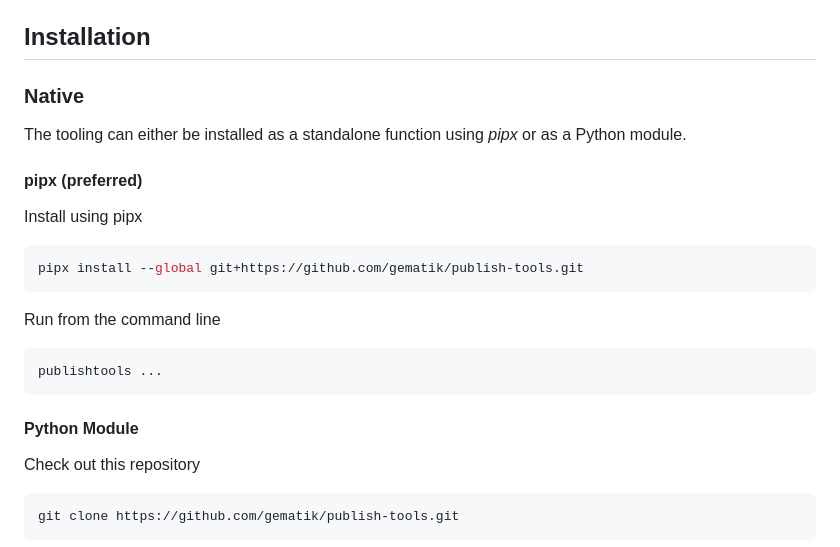
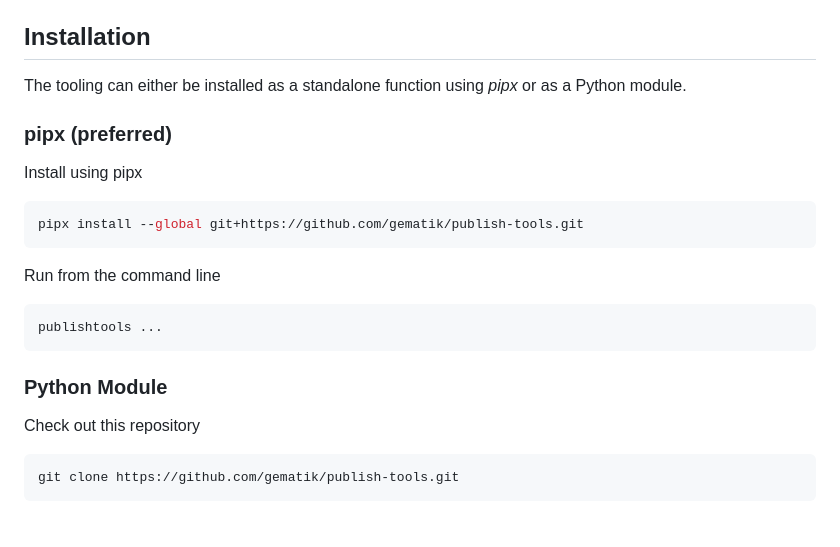
Before and after one commit to gematik/publish-tools, a Markdown page: README.md, the part around one of its changes. Drawn GitHub-style; blank space fills up the shorter version.

Commit message:
Revise README for installation and release notes
Updated installation instructions and added release notes reference.

````diff
--- a/README.md
+++ b/README.md
@@ -84,11 +85,9 @@ Renders the contents of `ig_list.json` into an HTML file. The IGs are grouped by
 
 ## Installation
 
-### Native
-
 The tooling can either be installed as a standalone function using *pipx* or as a Python module.
 
-#### pipx (preferred)
+### pipx (preferred)
 
 Install using pipx
 
@@ -102,7 +101,7 @@ Run from the command line
 publishtools ...
 ```
 
-#### Python Module
+### Python Module
 
 Check out this repository
 
````
Also changed, not shown: other parts of README.md (+1 -0 lines).
